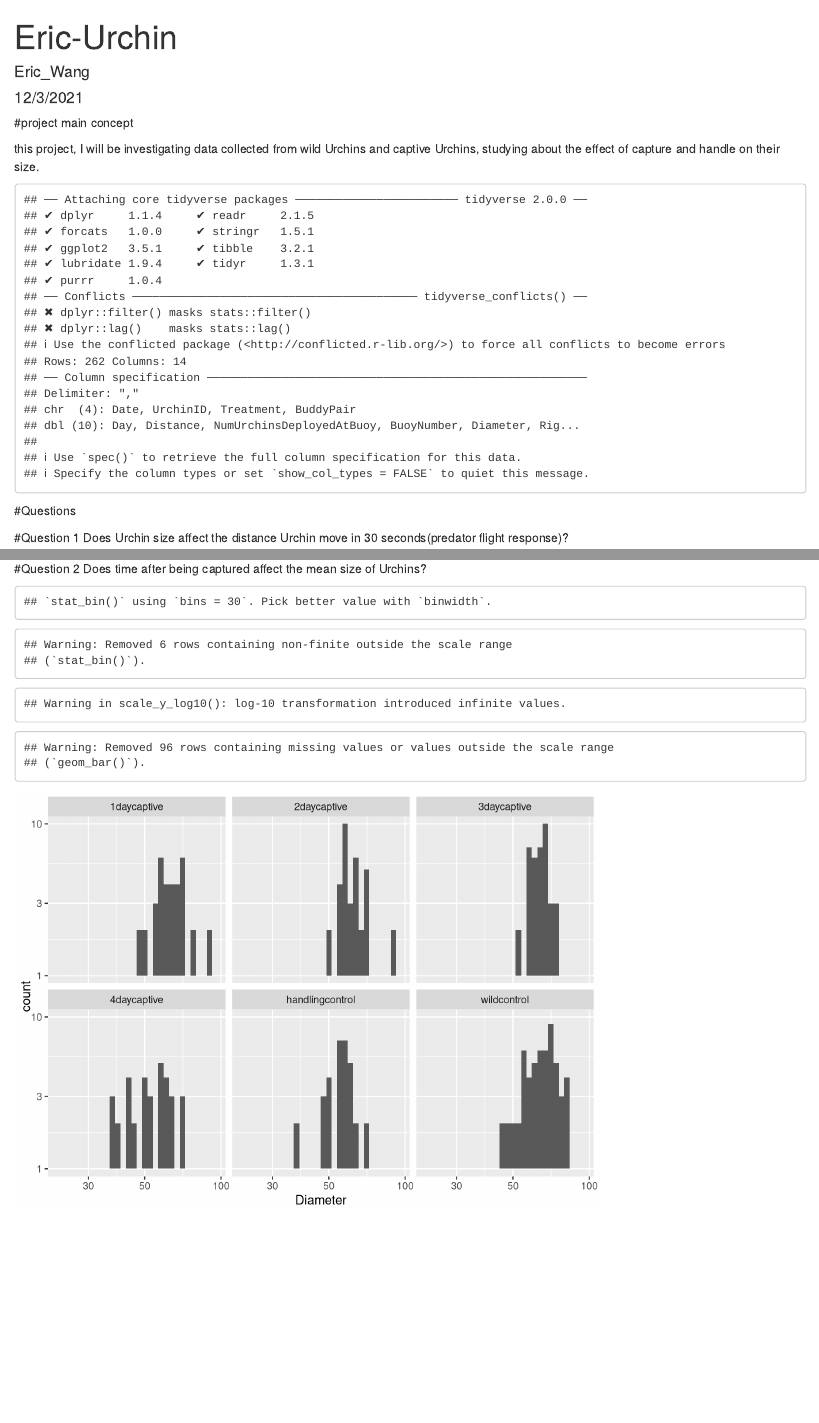
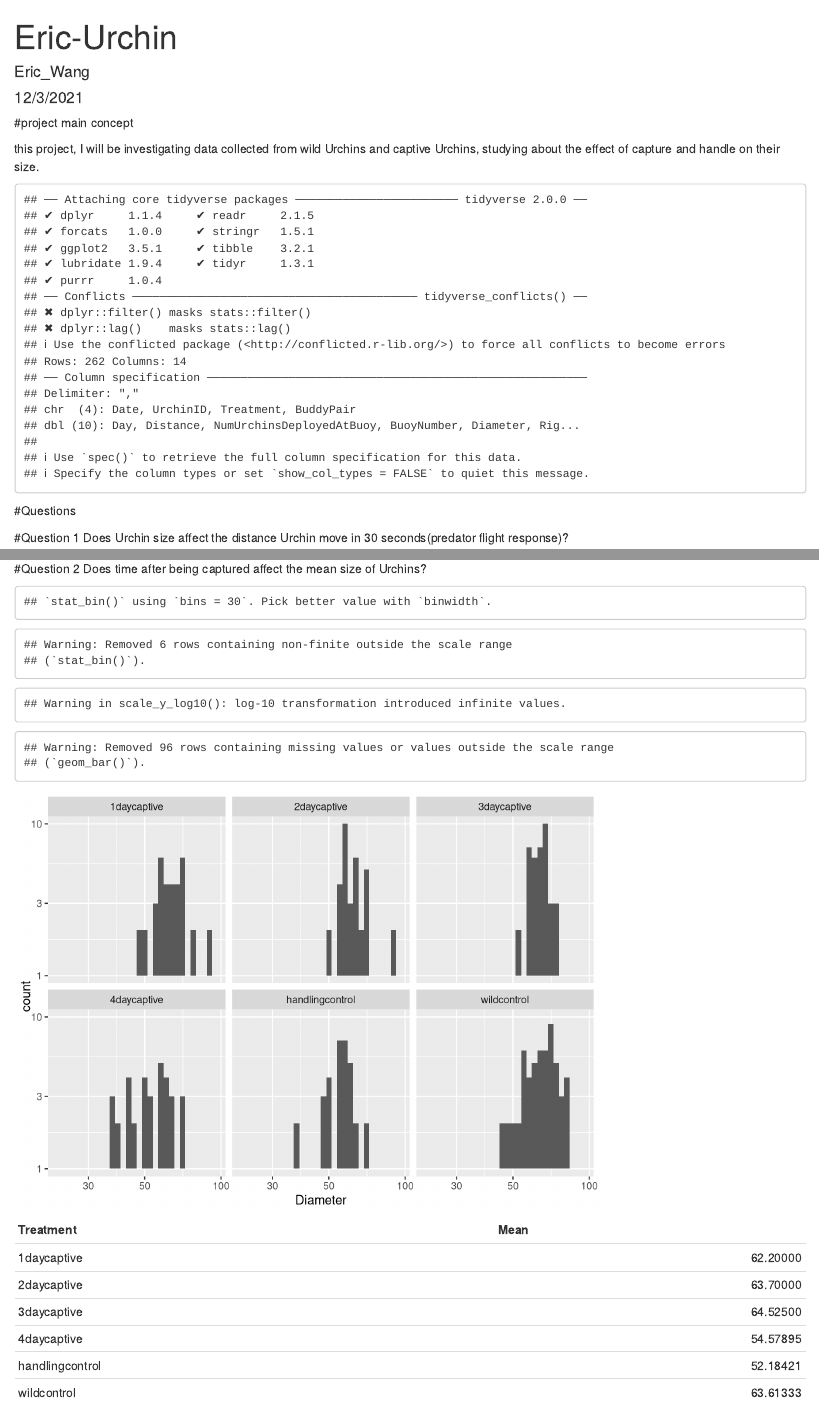
Before and after one commit to course-fish274-2021/Eric-Orca, an R Markdown document (code/Eric-Urchin.Rmd): the page in a window 1100 px wide, from its top, and a second part further down, joined at a grey line. Rendered offline with R 4.5, knitr and Pandoc, with nearby package versions.

Commit message:
Modified the code so The data displayes the mean Diameter of each Treatment Group at the end

````diff
--- a/code/Eric-Urchin.Rmd
+++ b/code/Eric-Urchin.Rmd
@@ -17,6 +17,9 @@ library(readr)
 Urchin_data <- read_csv("../data_raw/Urchin data - for repository.csv")
 filtered_data <- select(Urchin_data, Diameter,Distance)
 Compare_Wild_and_Captive <- select(Urchin_data, Diameter,Treatment)
+Mean_Diameter <- Compare_Wild_and_Captive %>%
+group_by(Treatment) %>%
+summarize(Mean = mean(Diameter, na.rm=TRUE))
 ```
 
 #Questions
@@ -37,4 +40,8 @@ ggplot(Compare_Wild_and_Captive)+
   scale_x_log10()+
   facet_wrap(~Treatment)
 
+#Print Mean
+knitr::kable(head(Mean_Diameter))
+
+
 ```
````
Also changed, not shown: code/Eric-Urchin.html.
